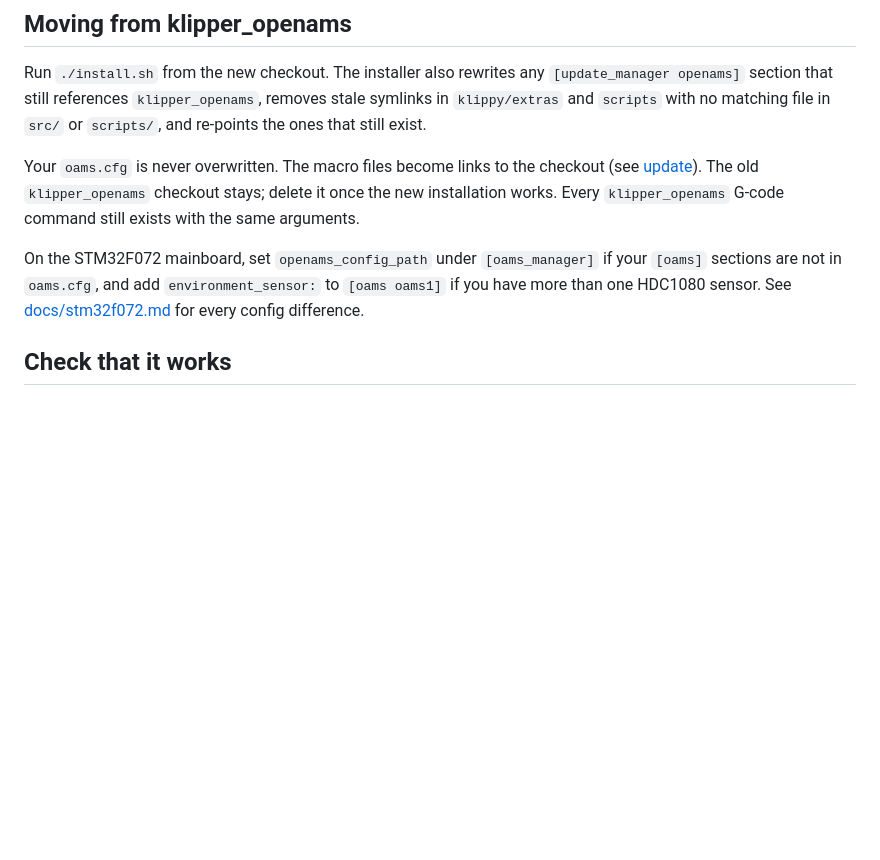
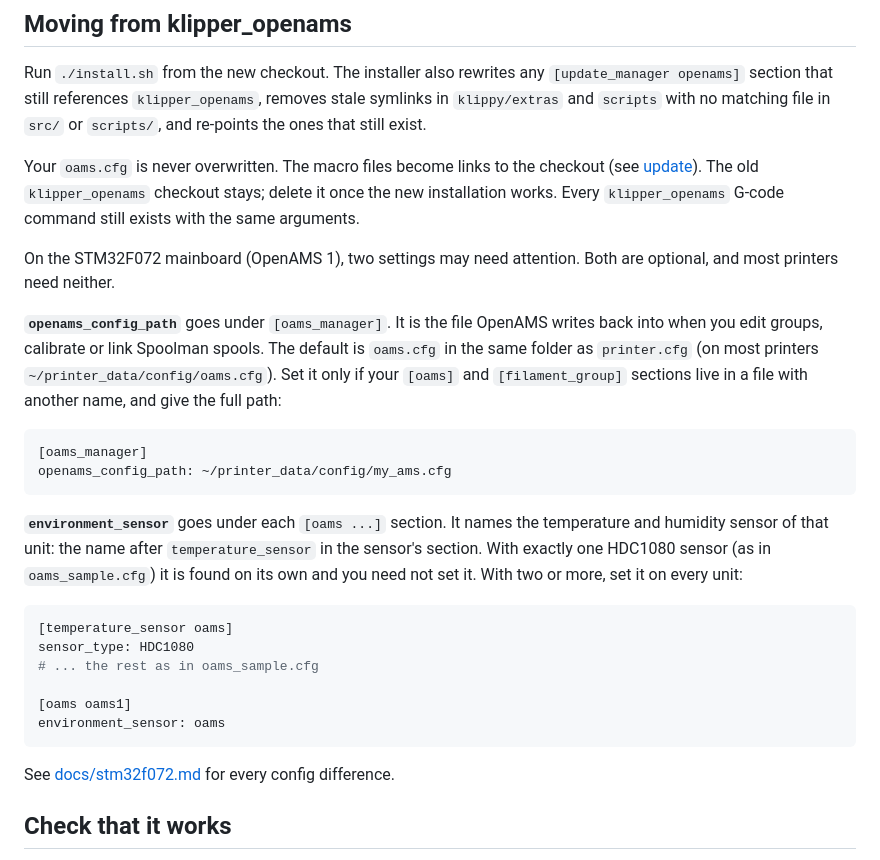
Before and after one commit to OpenAMSOrg/openams, a Markdown page: docs/guide/install.md, the part around the change. Drawn GitHub-style; blank space fills up the shorter version.

Commit message:
Install guide: what openams_config_path and environment_sensor are, their defaults, and examples

````diff
--- a/docs/guide/install.md
+++ b/docs/guide/install.md
@@ -211,10 +211,37 @@ Your `oams.cfg` is never overwritten. The macro files become links to the checko
 delete it once the new installation works. Every `klipper_openams` G-code command
 still exists with the same arguments.
 
-On the STM32F072 mainboard, set `openams_config_path` under `[oams_manager]` if
-your `[oams]` sections are not in `oams.cfg`, and add `environment_sensor:` to
-`[oams oams1]` if you have more than one HDC1080 sensor. See
-[docs/stm32f072.md](../stm32f072.md) for every config difference.
+On the STM32F072 mainboard (OpenAMS 1), two settings may need attention. Both
+are optional, and most printers need neither.
+
+**`openams_config_path`** goes under `[oams_manager]`. It is the file OpenAMS
+writes back into when you edit groups, calibrate or link Spoolman spools. The
+default is `oams.cfg` in the same folder as `printer.cfg` (on most printers
+`~/printer_data/config/oams.cfg`). Set it only if your `[oams]` and
+`[filament_group]` sections live in a file with another name, and give the
+full path:
+
+```ini
+[oams_manager]
+openams_config_path: ~/printer_data/config/my_ams.cfg
+```
+
+**`environment_sensor`** goes under each `[oams ...]` section. It names the
+temperature and humidity sensor of that unit: the name after
+`temperature_sensor` in the sensor's section. With exactly one HDC1080 sensor
+(as in `oams_sample.cfg`) it is found on its own and you need not set it. With
+two or more, set it on every unit:
+
+```ini
+[temperature_sensor oams]
+sensor_type: HDC1080
+# ... the rest as in oams_sample.cfg
+
+[oams oams1]
+environment_sensor: oams
+```
+
+See [docs/stm32f072.md](../stm32f072.md) for every config difference.
 
 ## Check that it works
 
````
